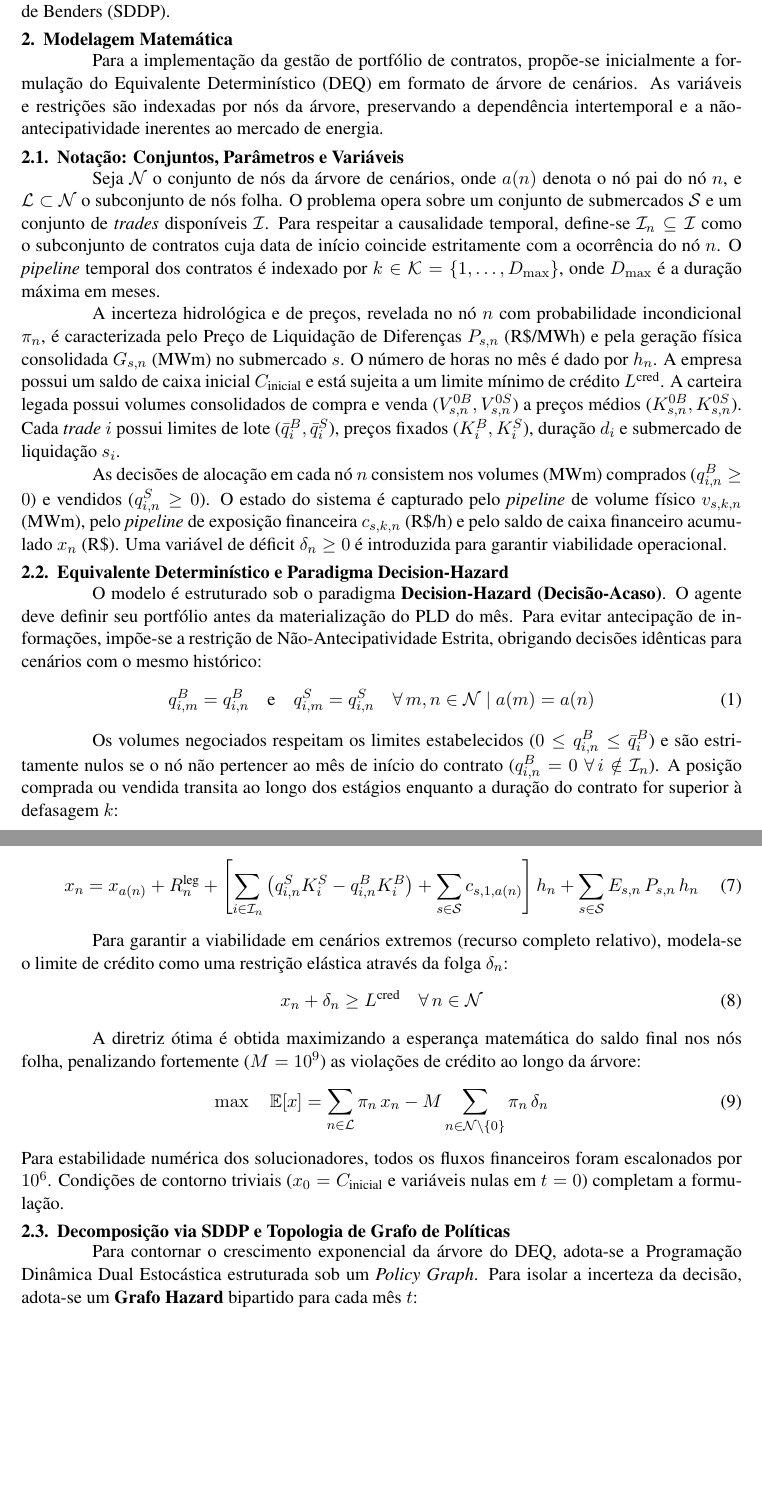
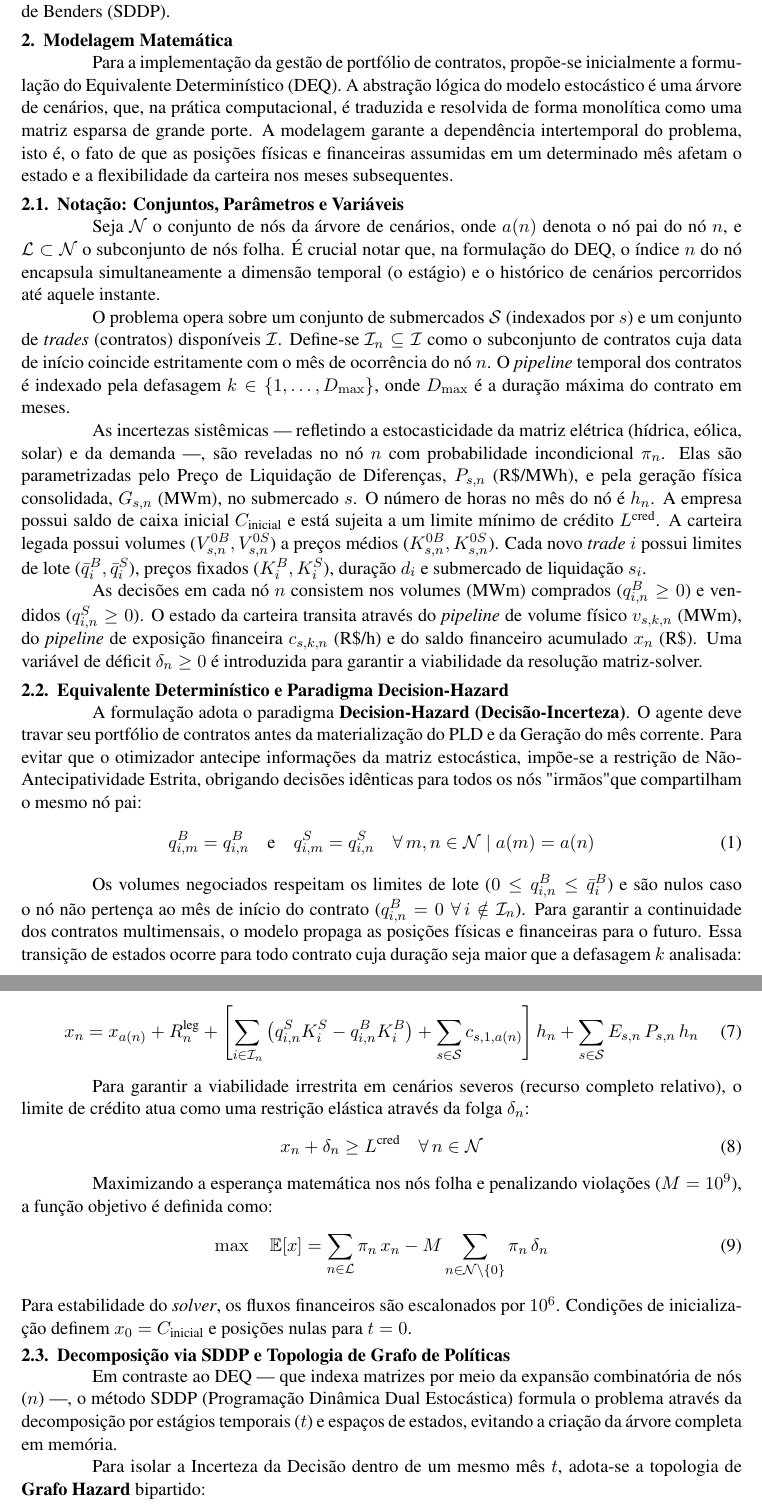
Before and after one commit to GARCl-A/TCC-Lucas-Garcia, a LaTeX paper (docs/SBPO/main.tex, which reads docs/SBPO/modelagem-matematica.tex): two parts of pages 2 and 3 of 4, joined at a grey line, cut so that both start at the same text, the shorter picture padded with empty space. Compiled offline with pdfLaTeX.

Commit message:
feat: sup sbpo

```diff
--- a/docs/SBPO/modelagem-matematica.tex
+++ b/docs/SBPO/modelagem-matematica.tex
@@ -1,32 +1,33 @@
 % --- ARQUIVO: modelagem-matematica.tex ---
-% Este arquivo deve ser incluído no main usando \input{modelagem-matematica.tex}
 
 \section{Modelagem Matemática}
 \label{sec:modelagem}
 
-Para a implementação da gestão de portfólio de contratos, propõe-se inicialmente a formulação do Equivalente Determinístico (DEQ) em formato de árvore de cenários. As variáveis e restrições são indexadas por nós da árvore, preservando a dependência intertemporal e a não-antecipatividade inerentes ao mercado de energia.
+Para a implementação da gestão de portfólio de contratos, propõe-se inicialmente a formulação do Equivalente Determinístico (DEQ). A abstração lógica do modelo estocástico é uma árvore de cenários, que, na prática computacional, é traduzida e resolvida de forma monolítica como uma matriz esparsa de grande porte. A modelagem garante a dependência intertemporal do problema, isto é, o fato de que as posições físicas e financeiras assumidas em um determinado mês afetam o estado e a flexibilidade da carteira nos meses subsequentes.
 
 \subsection{Notação: Conjuntos, Parâmetros e Variáveis}
 
-Seja $\mathcal{N}$ o conjunto de nós da árvore de cenários, onde $a(n)$ denota o nó pai do nó $n$, e $\mathcal{L} \subset \mathcal{N}$ o subconjunto de nós folha. O problema opera sobre um conjunto de submercados $\mathcal{S}$ e um conjunto de \textit{trades} disponíveis $\mathcal{I}$. Para respeitar a causalidade temporal, define-se $\mathcal{I}_n \subseteq \mathcal{I}$ como o subconjunto de contratos cuja data de início coincide estritamente com a ocorrência do nó $n$. O \textit{pipeline} temporal dos contratos é indexado por $k \in \mathcal{K} = \{1, \dots, D_{\max}\}$, onde $D_{\max}$ é a duração máxima em meses.
+Seja $\mathcal{N}$ o conjunto de nós da árvore de cenários, onde $a(n)$ denota o nó pai do nó $n$, e $\mathcal{L} \subset \mathcal{N}$ o subconjunto de nós folha. É crucial notar que, na formulação do DEQ, o índice $n$ do nó encapsula simultaneamente a dimensão temporal (o estágio) e o histórico de cenários percorridos até aquele instante.
 
-A incerteza hidrológica e de preços, revelada no nó $n$ com probabilidade incondicional $\pi_n$, é caracterizada pelo Preço de Liquidação de Diferenças $P_{s,n}$ (R\$/MWh) e pela geração física consolidada $G_{s,n}$ (MWm) no submercado $s$. O número de horas no mês é dado por $h_n$. A empresa possui um saldo de caixa inicial $C_{\text{inicial}}$ e está sujeita a um limite mínimo de crédito $L^{\text{cred}}$. A carteira legada possui volumes consolidados de compra e venda ($V_{s,n}^{0B}, V_{s,n}^{0S}$) a preços médios ($K_{s,n}^{0B}, K_{s,n}^{0S}$). Cada \textit{trade} $i$ possui limites de lote ($\bar{q}_i^B, \bar{q}_i^S$), preços fixados ($K_i^B, K_i^S$), duração $d_i$ e submercado de liquidação $s_i$.
+O problema opera sobre um conjunto de submercados $\mathcal{S}$ (indexados por $s$) e um conjunto de \textit{trades} (contratos) disponíveis $\mathcal{I}$. Define-se $\mathcal{I}_n \subseteq \mathcal{I}$ como o subconjunto de contratos cuja data de início coincide estritamente com o mês de ocorrência do nó $n$. O \textit{pipeline} temporal dos contratos é indexado pela defasagem $k \in \{1, \dots, D_{\max}\}$, onde $D_{\max}$ é a duração máxima do contrato em meses.
 
-As decisões de alocação em cada nó $n$ consistem nos volumes (MWm) comprados ($q_{i,n}^B \ge 0$) e vendidos ($q_{i,n}^S \ge 0$). O estado do sistema é capturado pelo \textit{pipeline} de volume físico $v_{s,k,n}$ (MWm), pelo \textit{pipeline} de exposição financeira $c_{s,k,n}$ (R\$/h) e pelo saldo de caixa financeiro acumulado $x_n$ (R\$). Uma variável de déficit $\delta_n \ge 0$ é introduzida para garantir viabilidade operacional.
+As incertezas sistêmicas — refletindo a estocasticidade da matriz elétrica (hídrica, eólica, solar) e da demanda —, são reveladas no nó $n$ com probabilidade incondicional $\pi_n$. Elas são parametrizadas pelo Preço de Liquidação de Diferenças, $P_{s,n}$ (R\$/MWh), e pela geração física consolidada, $G_{s,n}$ (MWm), no submercado $s$. O número de horas no mês do nó é $h_n$. A empresa possui saldo de caixa inicial $C_{\text{inicial}}$ e está sujeita a um limite mínimo de crédito $L^{\text{cred}}$. A carteira legada possui volumes ($V_{s,n}^{0B}, V_{s,n}^{0S}$) a preços médios ($K_{s,n}^{0B}, K_{s,n}^{0S}$). Cada novo \textit{trade} $i$ possui limites de lote ($\bar{q}_i^B, \bar{q}_i^S$), preços fixados ($K_i^B, K_i^S$), duração $d_i$ e submercado de liquidação $s_i$.
+
+As decisões em cada nó $n$ consistem nos volumes (MWm) comprados ($q_{i,n}^B \ge 0$) e vendidos ($q_{i,n}^S \ge 0$). O estado da carteira transita através do \textit{pipeline} de volume físico $v_{s,k,n}$ (MWm), do \textit{pipeline} de exposição financeira $c_{s,k,n}$ (R\$/h) e do saldo financeiro acumulado $x_n$ (R\$). Uma variável de déficit $\delta_n \ge 0$ é introduzida para garantir a viabilidade da resolução matriz-solver.
 
 \subsection{Equivalente Determinístico e Paradigma Decision-Hazard}
 
-O modelo é estruturado sob o paradigma \textbf{Decision-Hazard (Decisão-Acaso)}. O agente deve definir seu portfólio antes da materialização do PLD do mês. Para evitar antecipação de informações, impõe-se a restrição de Não-Antecipatividade Estrita, obrigando decisões idênticas para cenários com o mesmo histórico:
+A formulação adota o paradigma \textbf{Decision-Hazard (Decisão-Incerteza)}. O agente deve travar seu portfólio de contratos antes da materialização do PLD e da Geração do mês corrente. Para evitar que o otimizador antecipe informações da matriz estocástica, impõe-se a restrição de Não-Antecipatividade Estrita, obrigando decisões idênticas para todos os nós "irmãos" que compartilham o mesmo nó pai:
 \begin{equation}
     q_{i,m}^B = q_{i,n}^B \quad \text{e} \quad q_{i,m}^S = q_{i,n}^S \quad \forall\, m, n \in \mathcal{N} \mid a(m) = a(n)
 \end{equation}
 
-Os volumes negociados respeitam os limites estabelecidos ($0 \le q_{i,n}^B \le \bar{q}_i^B$) e são estritamente nulos se o nó não pertencer ao mês de início do contrato ($q_{i,n}^B = 0 \;\forall\, i \notin \mathcal{I}_n$). A posição comprada ou vendida transita ao longo dos estágios enquanto a duração do contrato for superior à defasagem $k$:
+Os volumes negociados respeitam os limites de lote ($0 \le q_{i,n}^B \le \bar{q}_i^B$) e são nulos caso o nó não pertença ao mês de início do contrato ($q_{i,n}^B = 0 \;\forall\, i \notin \mathcal{I}_n$). Para garantir a continuidade dos contratos multimensais, o modelo propaga as posições físicas e financeiras para o futuro. Essa transição de estados ocorre para todo contrato cuja duração seja maior que a defasagem $k$ analisada:
+
 \begin{align}
     v_{s,k,n} &= v_{s,k+1,a(n)} + \sum_{\substack{i \in \mathcal{I}_n \\ d_i > k,\ s_i = s}} \left(q_{i,n}^B - q_{i,n}^S\right) \quad \forall\, k < D_{\max} \\
-    v_{s,D_{\max},n} &= \sum_{\substack{i \in \mathcal{I}_n \\ d_i > D_{\max},\ s_i = s}} \left(q_{i,n}^B - q_{i,n}^S\right)
+    c_{s,k,n} &= c_{s,k+1,a(n)} + \sum_{\substack{i \in \mathcal{I}_n \\ d_i > k,\ s_i = s}} \left(q_{i,n}^S K_i^S - q_{i,n}^B K_i^B\right) \quad \forall\, k < D_{\max}
 \end{align}
-
 De forma análoga, a taxa de exposição financeira corrente (R\$/h) herda o histórico dos meses anteriores acrescida da valoração dos novos negócios:
 \begin{align}
     c_{s,k,n} &= c_{s,k+1,a(n)} + \sum_{\substack{i \in \mathcal{I}_n \\ d_i > k,\ s_i = s}} \left(q_{i,n}^S K_i^S - q_{i,n}^B K_i^B\right) \quad \forall\, k < D_{\max} \\
@@ -38,25 +39,26 @@ No momento da liquidação (o "Acaso"), a exposição físico-financeira spot ($
     E_{s,n} = G_{s,n} + V_{s,n}^{0B} - V_{s,n}^{0S} + \sum_{\substack{i \in \mathcal{I}_n \\ s_i = s}} (q_{i,n}^B - q_{i,n}^S) + v_{s,1,a(n)}
 \end{equation}
 
-O saldo final no nó $x_n$ consolida o caixa anterior, o resultado financeiro da carteira legada ($R_n^{\text{leg}}$), os novos contratos e a liquidação da exposição spot ao preço $P_{s,n}$:
+A variável de estado central $x_n$ consolida o balanço de caixa, somando o saldo do pai, o resultado da carteira legada ($R_n^{\text{leg}}$), os novos contratos marcados a mercado e a liquidação da exposição spot ao preço revelado $P_{s,n}$:
 \begin{equation}
     x_n = x_{a(n)} + R_n^{\text{leg}} + \left[ \sum_{i \in \mathcal{I}_n} \left(q_{i,n}^S K_i^S - q_{i,n}^B K_i^B\right) + \sum_{s \in \mathcal{S}} c_{s,1,a(n)} \right] h_n + \sum_{s \in \mathcal{S}} E_{s,n}\, P_{s,n}\, h_n
 \end{equation}
 
-Para garantir a viabilidade em cenários extremos (recurso completo relativo), modela-se o limite de crédito como uma restrição elástica através da folga $\delta_n$:
+Para garantir a viabilidade irrestrita em cenários severos (recurso completo relativo), o limite de crédito atua como uma restrição elástica através da folga $\delta_n$:
 \begin{equation}
     x_n + \delta_n \ge L^{\text{cred}} \quad \forall\, n \in \mathcal{N} \label{eq:credito}
 \end{equation}
 
-A diretriz ótima é obtida maximizando a esperança matemática do saldo final nos nós folha, penalizando fortemente ($M = 10^9$) as violações de crédito ao longo da árvore:
+Maximizando a esperança matemática nos nós folha e penalizando violações ($M = 10^9$), a função objetivo é definida como:
 \begin{equation}
     \max \quad \mathbb{E}[x] = \sum_{n \in \mathcal{L}} \pi_n\, x_n - M \sum_{n \in \mathcal{N} \setminus \{0\}} \pi_n\, \delta_n
 \end{equation}
-Para estabilidade numérica dos solucionadores, todos os fluxos financeiros foram escalonados por $10^6$. Condições de contorno triviais ($x_0 = C_{\text{inicial}}$ e variáveis nulas em $t=0$) completam a formulação.
+Para estabilidade do \textit{solver}, os fluxos financeiros são escalonados por $10^6$. Condições de inicialização definem $x_0 = C_{\text{inicial}}$ e posições nulas para $t=0$.
 
 \subsection{Decomposição via SDDP e Topologia de Grafo de Políticas}
 \label{sec:sddp_grafo}
 
-Para contornar o crescimento exponencial da árvore do DEQ, adota-se a Programação Dinâmica Dual Estocástica estruturada sob um \textit{Policy Graph}. Para isolar a incerteza da decisão, adota-se um \textbf{Grafo Hazard} bipartido para cada mês $t$:
+Em contraste ao DEQ — que indexa matrizes por meio da expansão combinatória de nós ($n$) —, o método SDDP (Programação Dinâmica Dual Estocástica) formula o problema através da decomposição por estágios temporais ($t$) e espaços de estados, evitando a criação da árvore completa em memória.
+
+Para isolar a Incerteza da Decisão dentro de um mesmo mês $t$, adota-se a topologia de \textbf{Grafo Hazard} bipartido:
 \begin{itemize}
-    \item \textbf{Nó de Decisão} $(t, 0)$: O agente decide $(q^B, q^S)$ sem conhecer o cenário atual. O objetivo do subproblema é transitar o estado, logo, o fluxo do estágio é $f_{(t,0)} = 0$.
```
Also changed, not shown: docs/SBPO/modelagem-matematica.tex (7 more changed lines).
